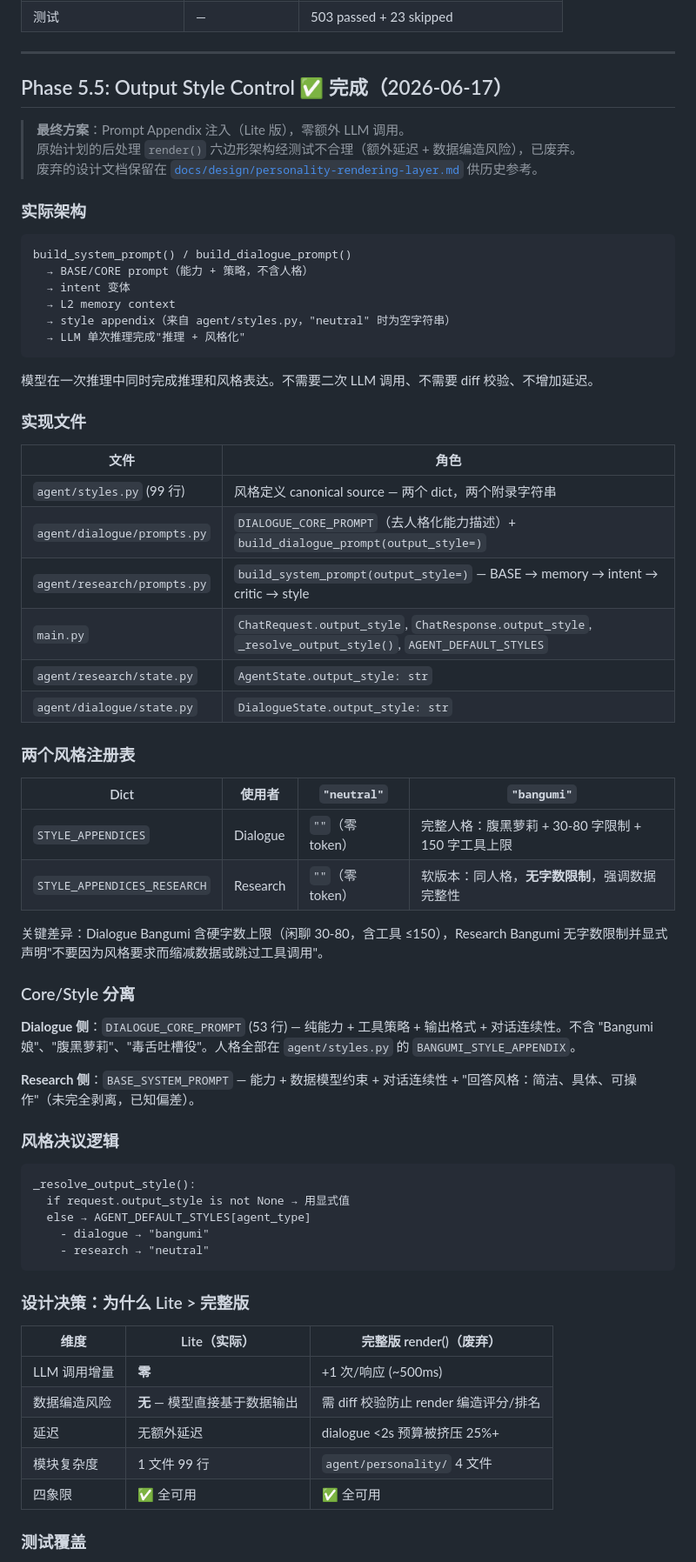
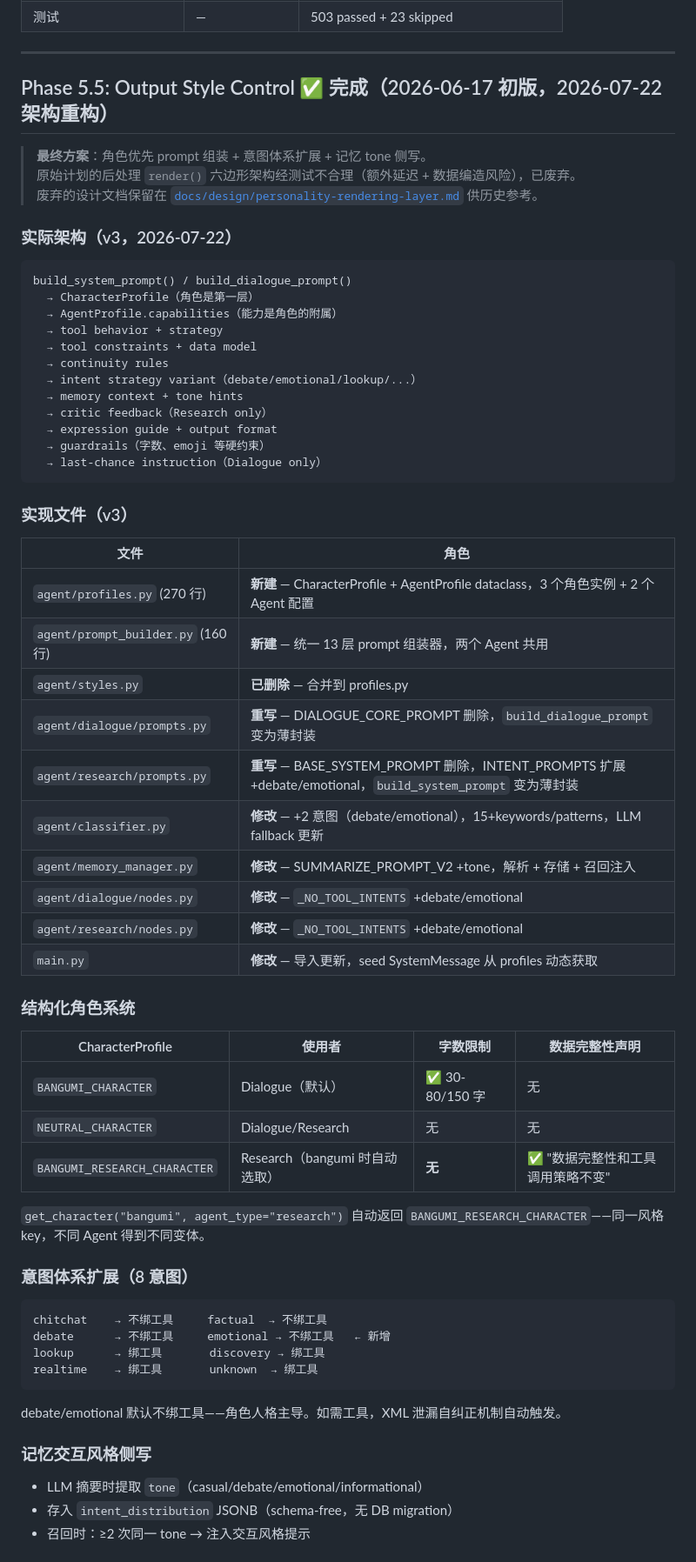
Before and after one commit to Ujikintoki/bangumi-agent, a Markdown page: docs/design/ROADMAP.md, the part around one of its changes. Shown at 87% size. GitHub-like rendering.

````diff
--- a/docs/design/ROADMAP.md
+++ b/docs/design/ROADMAP.md
@@ -137,70 +137,68 @@ pgvector cosine_distance(query_embedding, session_embedding)
 
 ---
 
-## Phase 5.5: Output Style Control ✅ 完成（2026-06-17）
+## Phase 5.5: Output Style Control ✅ 完成（2026-06-17 初版，2026-07-22 架构重构）
 
-> **最终方案**：Prompt Appendix 注入（Lite 版），零额外 LLM 调用。
+> **最终方案**：角色优先 prompt 组装 + 意图体系扩展 + 记忆 tone 侧写。
 > 原始计划的后处理 `render()` 六边形架构经测试不合理（额外延迟 + 数据编造风险），已废弃。
 > 废弃的设计文档保留在 [`docs/design/personality-rendering-layer.md`](personality-rendering-layer.md) 供历史参考。
 
-### 实际架构
+### 实际架构（v3，2026-07-22）
 
 ```
 build_system_prompt() / build_dialogue_prompt()
-  → BASE/CORE prompt（能力 + 策略，不含人格）
-  → intent 变体
-  → L2 memory context
-  → style appendix（来自 agent/styles.py，"neutral" 时为空字符串）
-  → LLM 单次推理完成"推理 + 风格化"
+  → CharacterProfile（角色是第一层）
+  → AgentProfile.capabilities（能力是角色的附属）
+  → tool behavior + strategy
+  → tool constraints + data model
+  → continuity rules
+  → intent strategy variant（debate/emotional/lookup/...）
+  → memory context + tone hints
+  → critic feedback（Research only）
+  → expression guide + output format
+  → guardrails（字数、emoji 等硬约束）
+  → last-chance instruction（Dialogue only）
 ```
 
-模型在一次推理中同时完成推理和风格表达。不需要二次 LLM 调用、不需要 diff 校验、不增加延迟。
-
-### 实现文件
+### 实现文件（v3）
 
 | 文件 | 角色 |
 |------|------|
-| `agent/styles.py` (99 行) | 风格定义 canonical source — 两个 dict，两个附录字符串 |
-| `agent/dialogue/prompts.py` | `DIALOGUE_CORE_PROMPT`（去人格化能力描述）+ `build_dialogue_prompt(output_style=)` |
-| `agent/research/prompts.py` | `build_system_prompt(output_style=)` — BASE → memory → intent → critic → style |
-| `main.py` | `ChatRequest.output_style`, `ChatResponse.output_style`, `_resolve_output_style()`, `AGENT_DEFAULT_STYLES` |
-| `agent/research/state.py` | `AgentState.output_style: str` |
-| `agent/dialogue/state.py` | `DialogueState.output_style: str` |
+| `agent/profiles.py` (270 行) | **新建** — CharacterProfile + AgentProfile dataclass，3 个角色实例 + 2 个 Agent 配置 |
+| `agent/prompt_builder.py` (160 行) | **新建** — 统一 13 层 prompt 组装器，两个 Agent 共用 |
+| `agent/styles.py` | **已删除** — 合并到 profiles.py |
+| `agent/dialogue/prompts.py` | **重写** — DIALOGUE_CORE_PROMPT 删除，`build_dialogue_prompt` 变为薄封装 |
+| `agent/research/prompts.py` | **重写** — BASE_SYSTEM_PROMPT 删除，INTENT_PROMPTS 扩展 +debate/emotional，`build_system_prompt` 变为薄封装 |
+| `agent/classifier.py` | **修改** — +2 意图（debate/emotional），15+keywords/patterns，LLM fallback 更新 |
+| `agent/memory_manager.py` | **修改** — SUMMARIZE_PROMPT_V2 +tone，解析 + 存储 + 召回注入 |
+| `agent/dialogue/nodes.py` | **修改** — `_NO_TOOL_INTENTS` +debate/emotional |
+| `agent/research/nodes.py` | **修改** — `_NO_TOOL_INTENTS` +debate/emotional |
+| `main.py` | **修改** — 导入更新，seed SystemMessage 从 profiles 动态获取 |
 
-### 两个风格注册表
+### 结构化角色系统
 
-| Dict | 使用者 | `"neutral"` | `"bangumi"` |
-|------|--------|-------------|-------------|
-| `STYLE_APPENDICES` | Dialogue | `""`（零 token） | 完整人格：腹黑萝莉 + 30-80 字限制 + 150 字工具上限 |
-| `STYLE_APPENDICES_RESEARCH` | Research | `""`（零 token） | 软版本：同人格，**无字数限制**，强调数据完整性 |
+| CharacterProfile | 使用者 | 字数限制 | 数据完整性声明 |
+|------|--------|----------|---------------|
+| `BANGUMI_CHARACTER` | Dialogue（默认） | ✅ 30-80/150 字 | 无 |
+| `NEUTRAL_CHARACTER` | Dialogue/Research | 无 | 无 |
+| `BANGUMI_RESEARCH_CHARACTER` | Research（bangumi 时自动选取） | **无** | ✅ "数据完整性和工具调用策略不变" |
 
-关键差异：Dialogue Bangumi 含硬字数上限（闲聊 30-80，含工具 ≤150），Research Bangumi 无字数限制并显式声明"不要因为风格要求而缩减数据或跳过工具调用"。
+`get_character("bangumi", agent_type="research")` 自动返回 `BANGUMI_RESEARCH_CHARACTER`——同一风格 key，不同 Agent 得到不同变体。
 
-### Core/Style 分离
-
-**Dialogue 侧**：`DIALOGUE_CORE_PROMPT` (53 行) — 纯能力 + 工具策略 + 输出格式 + 对话连续性。不含 "Bangumi娘"、"腹黑萝莉"、"毒舌吐槽役"。人格全部在 `agent/styles.py` 的 `BANGUMI_STYLE_APPENDIX`。
-
-**Research 侧**：`BASE_SYSTEM_PROMPT` — 能力 + 数据模型约束 + 对话连续性 + "回答风格：简洁、具体、可操作"（未完全剥离，已知偏差）。
-
-### 风格决议逻辑
+### 意图体系扩展（8 意图）
 
 ```
-_resolve_output_style():
-  if request.output_style is not None → 用显式值
-  else → AGENT_DEFAULT_STYLES[agent_type]
-    - dialogue → "bangumi"
-    - research → "neutral"
+chitchat    → 不绑工具     factual  → 不绑工具
+debate      → 不绑工具     emotional → 不绑工具   ← 新增
+lookup      → 绑工具       discovery → 绑工具
+realtime    → 绑工具       unknown  → 绑工具
 ```
 
-### 设计决策：为什么 Lite > 完整版
+debate/emotional 默认不绑工具——角色人格主导。如需工具，XML 泄漏自纠正机制自动触发。
 
-| 维度 | Lite（实际） | 完整版 render()（废弃） |
-|------|-------------|----------------------|
-| LLM 调用增量 | **零** | +1 次/响应 (~500ms) |
-| 数据编造风险 | **无** — 模型直接基于数据输出 | 需 diff 校验防止 render 编造评分/排名 |
-| 延迟 | 无额外延迟 | dialogue <2s 预算被挤压 25%+ |
-| 模块复杂度 | 1 文件 99 行 | `agent/personality/` 4 文件 |
-| 四象限 | ✅ 全可用 | ✅ 全可用 |
+### 记忆交互风格侧写
 
-### 测试覆盖
+- LLM 摘要时提取 `tone`（casual/debate/emotional/informational）
+- 存入 `intent_distribution` JSONB（schema-free，无 DB migration）
+- 召回时：≥2 次同一 tone → 注入交互风格提示
 
````
Also changed, not shown: other parts of docs/design/ROADMAP.md (+38 -15 lines), CLAUDE.md (+76 -50 lines).
